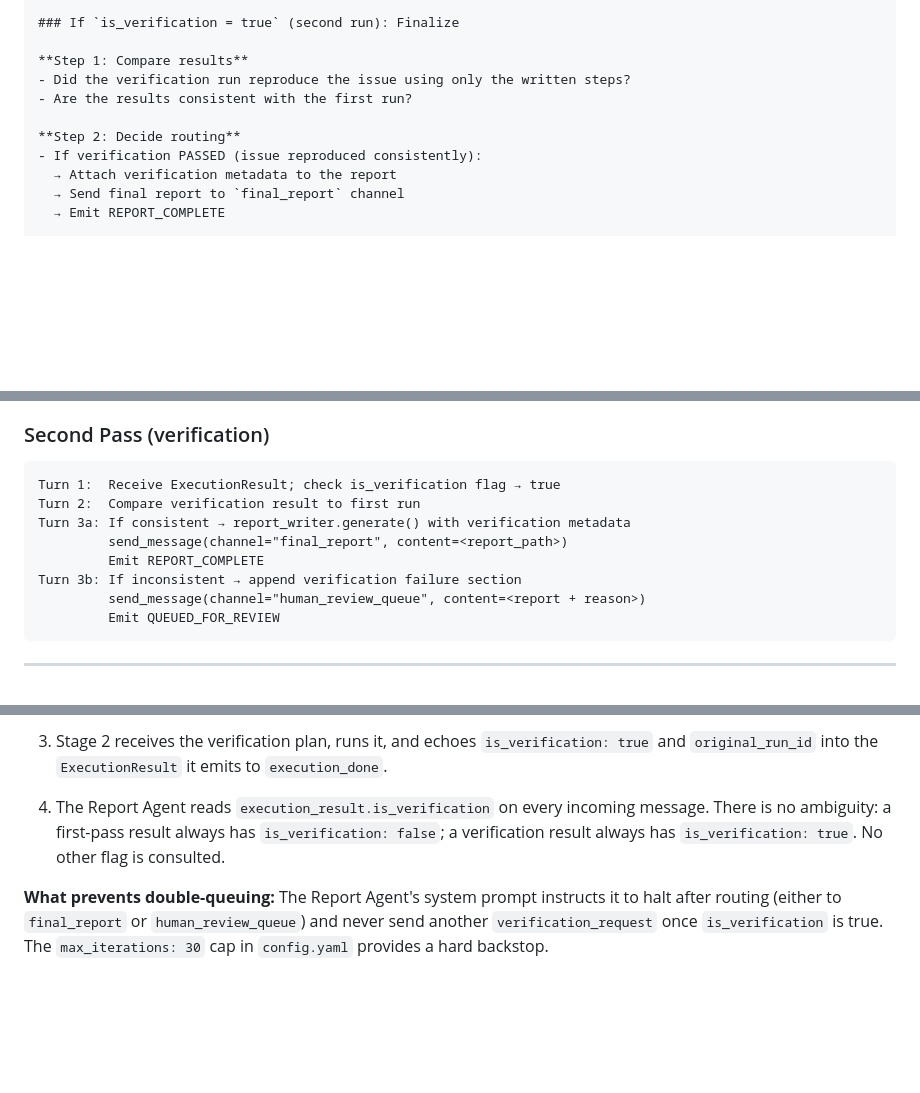
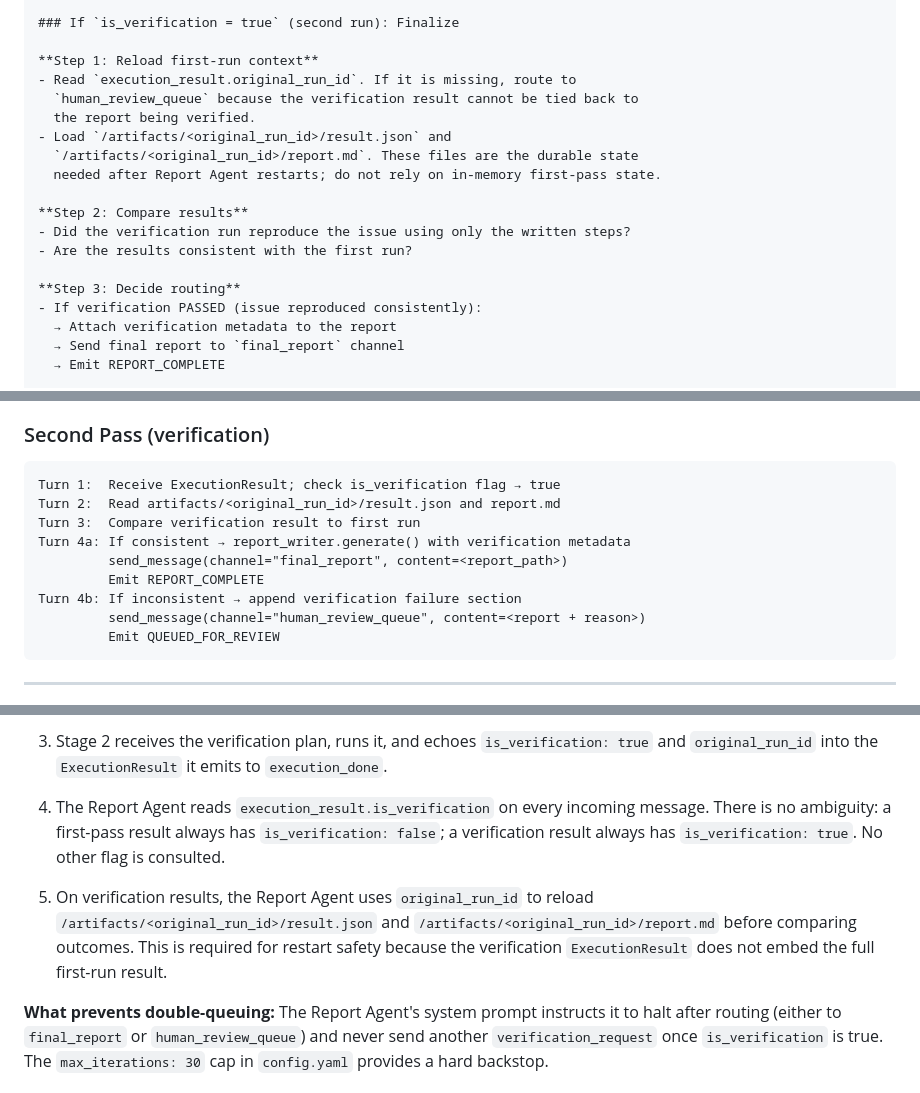
Before and after one commit to felix920506/jellyfin-auto-tester-kt, a Markdown page: plans/plan-stage3-report.md, 3 parts joined by grey strips. Rendered like a GitHub page; blank space fills up the shorter version.

Commit message:
Make verification comparison restart-safe

````diff
--- a/plans/plan-stage3-report.md
+++ b/plans/plan-stage3-report.md
@@ -114,11 +114,19 @@ Await the result (Stage 2 will re-run and emit to `execution_done`).
 
 ### If `is_verification = true` (second run): Finalize
 
-**Step 1: Compare results**
+**Step 1: Reload first-run context**
+- Read `execution_result.original_run_id`. If it is missing, route to
+  `human_review_queue` because the verification result cannot be tied back to
+  the report being verified.
+- Load `/artifacts/<original_run_id>/result.json` and
+  `/artifacts/<original_run_id>/report.md`. These files are the durable state
+  needed after Report Agent restarts; do not rely on in-memory first-pass state.
+
+**Step 2: Compare results**
 - Did the verification run reproduce the issue using only the written steps?
 - Are the results consistent with the first run?
 
-**Step 2: Decide routing**
+**Step 3: Decide routing**
 - If verification PASSED (issue reproduced consistently):
   → Attach verification metadata to the report
   → Send final report to `final_report` channel
@@ -293,11 +301,12 @@ Turn 8:  send_message(channel="verification_request", content=<verification_plan
 
 ```
 Turn 1:  Receive ExecutionResult; check is_verification flag → true
-Turn 2:  Compare verification result to first run
-Turn 3a: If consistent → report_writer.generate() with verification metadata
+Turn 2:  Read artifacts/<original_run_id>/result.json and report.md
+Turn 3:  Compare verification result to first run
+Turn 4a: If consistent → report_writer.generate() with verification metadata
          send_message(channel="final_report", content=<report_path>)
          Emit REPORT_COMPLETE
-Turn 3b: If inconsistent → append verification failure section
+Turn 4b: If inconsistent → append verification failure section
          send_message(channel="human_review_queue", content=<report + reason>)
          Emit QUEUED_FOR_REVIEW
 ```
@@ -352,7 +364,16 @@ State is carried entirely inside the `ExecutionResult` payload — no external s
 
 3. Stage 2 receives the verification plan, runs it, and echoes `is_verification: true` and `original_run_id` into the `ExecutionResult` it emits to `execution_done`.
 
-4. The Report Agent reads `execution_result.is_verification` on every incoming message. There is no ambiguity: a first-pass result always has `is_verification: false`; a verification result always has `is_verification: true`. No other flag is consulted.
+4. The Report Agent reads `execution_result.is_verification` on every incoming
+   message. There is no ambiguity: a first-pass result always has
+   `is_verification: false`; a verification result always has
+   `is_verification: true`. No other flag is consulted.
+
+5. On verification results, the Report Agent uses `original_run_id` to reload
+   `/artifacts/<original_run_id>/result.json` and
+   `/artifacts/<original_run_id>/report.md` before comparing outcomes. This is
+   required for restart safety because the verification `ExecutionResult` does
+   not embed the full first-run result.
 
 **What prevents double-queuing:** The Report Agent's system prompt instructs it to halt after routing (either to `final_report` or `human_review_queue`) and never send another `verification_request` once `is_verification` is true. The `max_iterations: 30` cap in `config.yaml` provides a hard backstop.
 
````
Also changed, not shown: other parts of plans/plan-stage3-report.md (+4 -1 lines).
